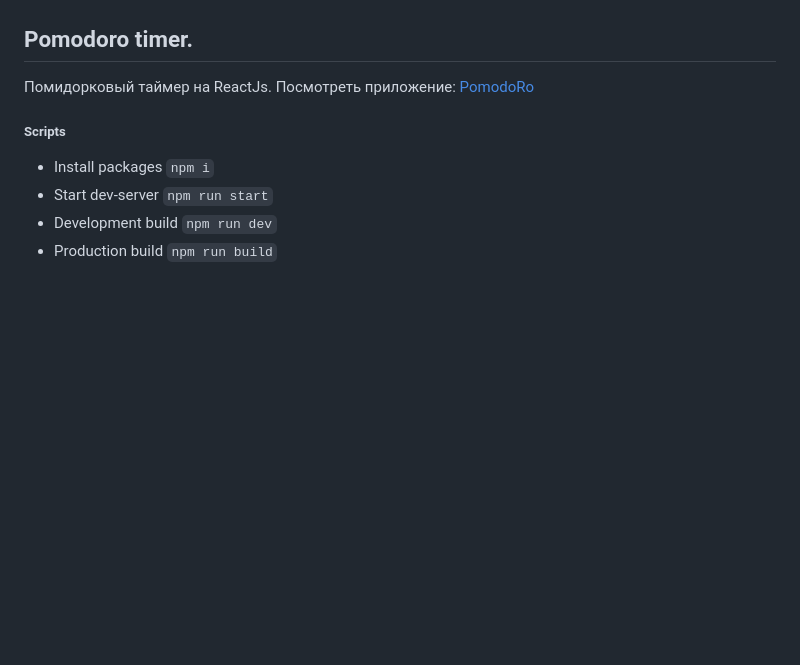
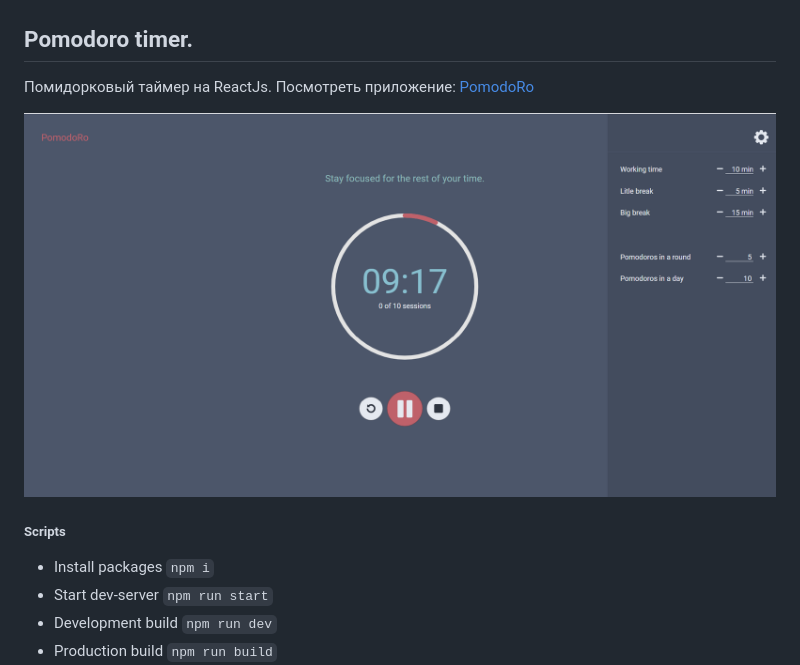
Before and after one commit to websega/pomodoro-timer-reactjs, a Markdown page: README.md, the part around the change. Drawn GitHub-style; pictures changed too: preview.png (added); blank space fills up the shorter version.

Commit message:
add image

````diff
--- a/README.md
+++ b/README.md
@@ -3,6 +3,8 @@
 ## Pomodoro timer.
 Помидорковый таймер на ReactJs.
 Посмотреть приложение: [PomodoRo](https://pomodoro-3006e.web.app/)
+
+![alt text](./preview.png)
 
 ##### Scripts
 - Install packages    ```npm i```
````
